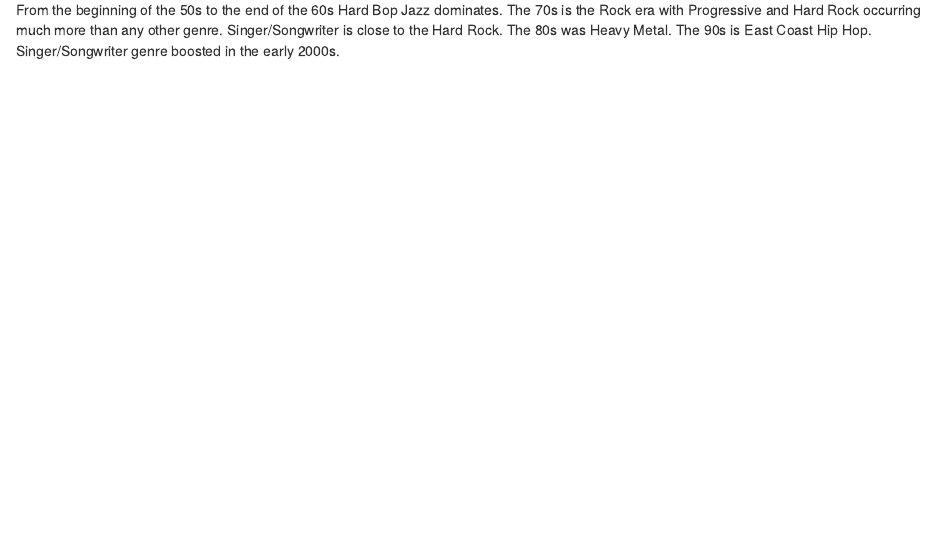
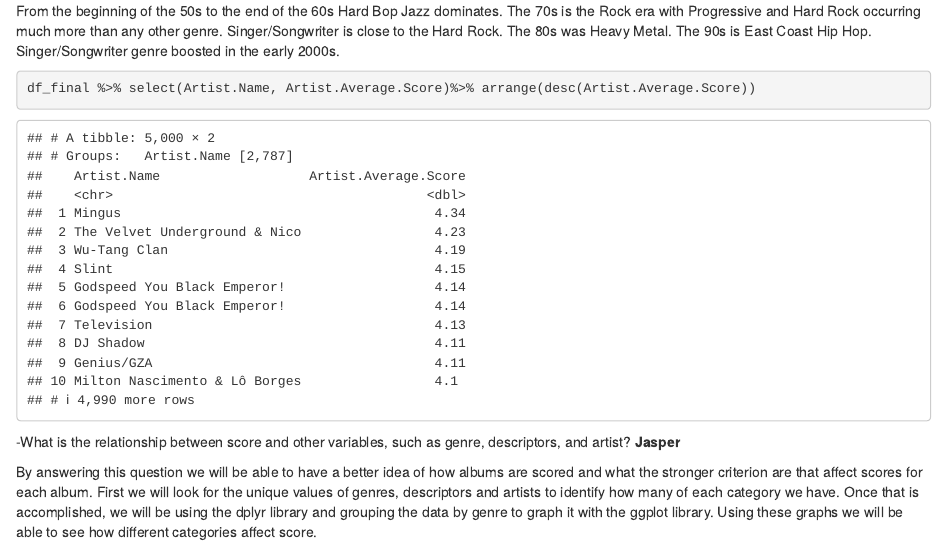
Before and after one commit to quitaj/ds202-final-project, an R Markdown document (Final Project Team 3.Rmd): the page in a window 1100 px wide, from 5760 px down before the commit and from 5640 px down after it, so that both start at the same text. Rendered offline with R 4.5, knitr and Pandoc, with nearby package versions.

Commit message:
jolie part moved to 3

````diff
--- a/Final Project Team 3.Rmd
+++ b/Final Project Team 3.Rmd
@@ -142,3 +138,11 @@ df_final%>% filter(Genre_1 == "Progressive Rock"|
 ```
 
 From the beginning of the 50s to the end of the 60s Hard Bop Jazz dominates. The 70s is the Rock era with Progressive and Hard Rock occurring much more than any other genre. Singer/Songwriter is close to the Hard Rock. The 80s was Heavy Metal. The 90s is East Coast Hip Hop. Singer/Songwriter genre boosted in the early 2000s.
+
+```{r}
+df_final %>% select(Artist.Name, Artist.Average.Score)%>% arrange(desc(Artist.Average.Score))
+```
+
+-What is the relationship between score and other variables, such as genre, descriptors, and artist? **Jasper**
+
+By answering this question we will be able to have a better idea of how albums are scored and what the stronger criterion are that affect scores for each album. First we will look for the unique values of genres, descriptors and artists to identify how many of each category we have. Once that is accomplished, we will be using the dplyr library and grouping the data by genre to graph it with the ggplot library. Using these graphs we will be able to see how different categories affect score.
````
Also changed, not shown: Final Project Team 3.Rmd (4 more changed lines).
